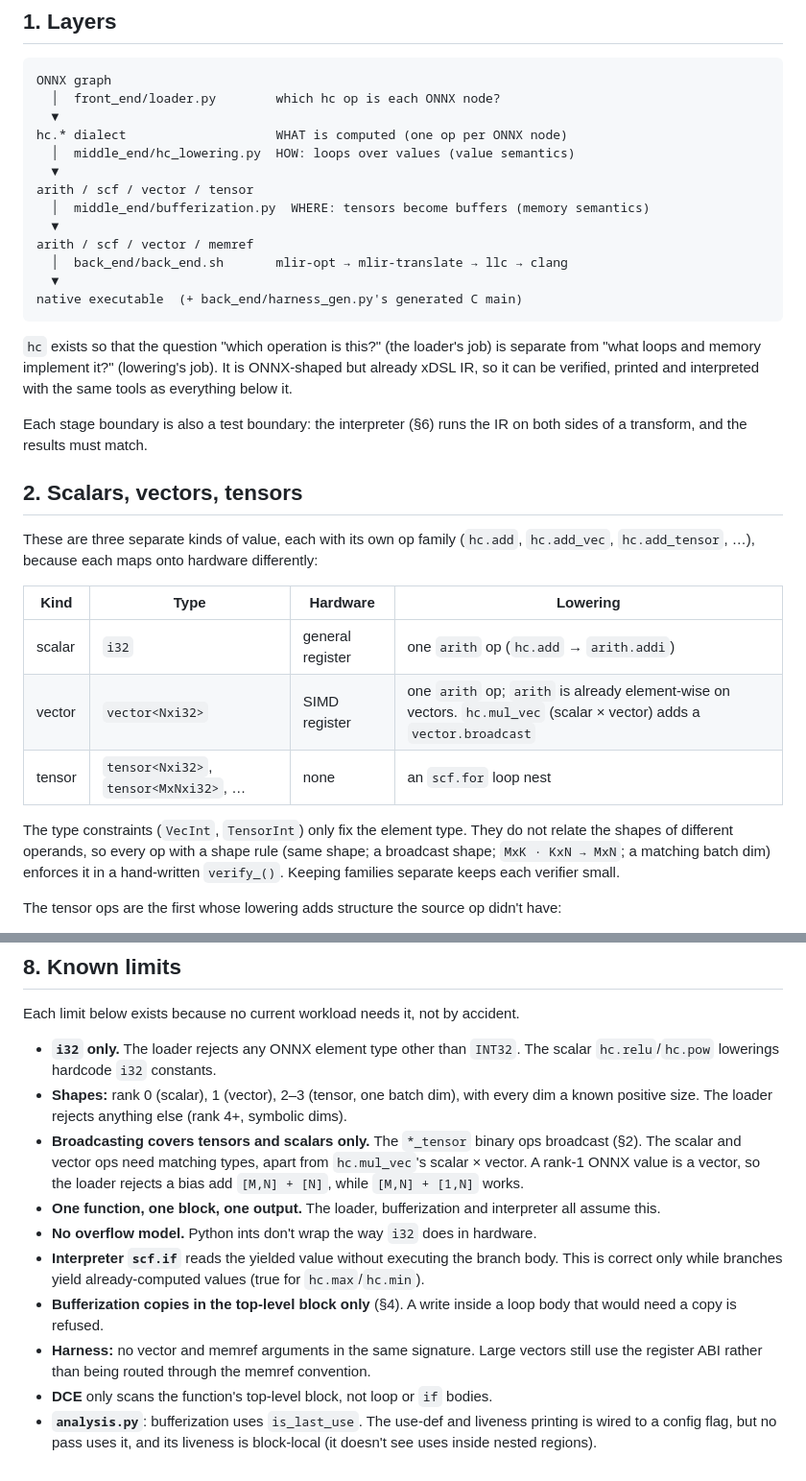
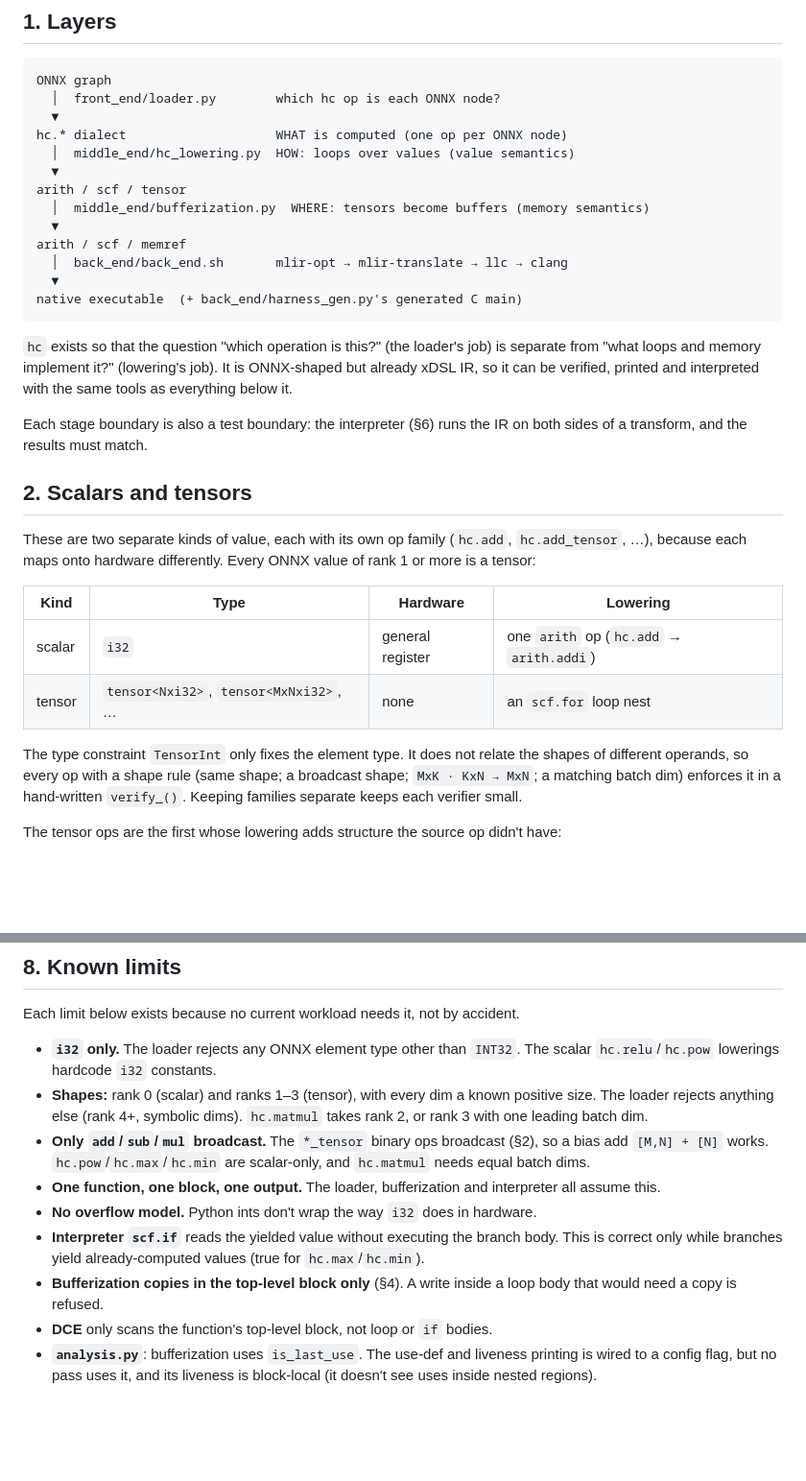
Before and after one commit to BorisPetkovic70/ml-compiler, a Markdown page: docs/DESIGN.md, 2 parts joined by grey strips. Shown at 96% size. Drawn GitHub-style; blank space fills up the shorter version.

```diff
--- a/docs/DESIGN.md
+++ b/docs/DESIGN.md
@@ -12,10 +12,10 @@ ONNX graph
 hc.* dialect                    WHAT is computed (one op per ONNX node)
   │  middle_end/hc_lowering.py  HOW: loops over values (value semantics)
   ▼
-arith / scf / vector / tensor
+arith / scf / tensor
   │  middle_end/bufferization.py  WHERE: tensors become buffers (memory semantics)
   ▼
-arith / scf / vector / memref
+arith / scf / memref
   │  back_end/back_end.sh       mlir-opt → mlir-translate → llc → clang
   ▼
 native executable  (+ back_end/harness_gen.py's generated C main)
@@ -28,18 +28,18 @@ so it can be verified, printed and interpreted with the same tools as everything
 Each stage boundary is also a test boundary: the interpreter (§6) runs the IR on both sides of
 a transform, and the results must match.
 
-## 2. Scalars, vectors, tensors
+## 2. Scalars and tensors
 
-These are three separate kinds of value, each with its own op family (`hc.add`, `hc.add_vec`,
-`hc.add_tensor`, …), because each maps onto hardware differently:
+These are two separate kinds of value, each with its own op family (`hc.add`,
+`hc.add_tensor`, …), because each maps onto hardware differently. Every ONNX value of rank 1
+or more is a tensor:
 
 | Kind | Type | Hardware | Lowering |
 |---|---|---|---|
 | scalar | `i32` | general register | one `arith` op (`hc.add` → `arith.addi`) |
-| vector | `vector<Nxi32>` | SIMD register | one `arith` op; `arith` is already element-wise on vectors. `hc.mul_vec` (scalar × vector) adds a `vector.broadcast` |
 | tensor | `tensor<Nxi32>`, `tensor<MxNxi32>`, … | none | an `scf.for` loop nest |
 
-The type constraints (`VecInt`, `TensorInt`) only fix the element type. They do not relate the
+The type constraint `TensorInt` only fixes the element type. It does not relate the
 shapes of different operands, so every op with a shape rule (same shape; a broadcast shape;
 `MxK · KxN → MxN`; a matching batch dim) enforces it in a hand-written `verify_()`. Keeping
 families separate keeps each verifier small.
@@ -272,12 +272,12 @@ Each limit below exists because no current workload needs it, not by accident.
 
 - **`i32` only.** The loader rejects any ONNX element type other than `INT32`. The scalar
   `hc.relu`/`hc.pow` lowerings hardcode `i32` constants.
-- **Shapes:** rank 0 (scalar), 1 (vector), 2–3 (tensor, one batch dim), with every dim a known
-  positive size. The loader rejects anything else (rank 4+, symbolic dims).
-- **Broadcasting covers tensors and scalars only.** The `*_tensor` binary ops broadcast (§2).
-  The scalar and vector ops need matching types, apart from `hc.mul_vec`'s scalar × vector.
-  A rank-1 ONNX value is a vector, so the loader rejects a bias add `[M,N] + [N]`, while
-  `[M,N] + [1,N]` works.
+- **Shapes:** rank 0 (scalar) and ranks 1–3 (tensor), with every dim a known positive size.
+  The loader rejects anything else (rank 4+, symbolic dims). `hc.matmul` takes rank 2, or
+  rank 3 with one leading batch dim.
+- **Only `add`/`sub`/`mul` broadcast.** The `*_tensor` binary ops broadcast (§2), so a bias
+  add `[M,N] + [N]` works. `hc.pow`/`hc.max`/`hc.min` are scalar-only, and `hc.matmul` needs
+  equal batch dims.
 - **One function, one block, one output.** The loader, bufferization and interpreter all
   assume this.
 - **No overflow model.** Python ints don't wrap the way `i32` does in hardware.
@@ -285,8 +285,6 @@ Each limit below exists because no current workload needs it, not by accident.
   correct only while branches yield already-computed values (true for `hc.max`/`hc.min`).
 - **Bufferization copies in the top-level block only** (§4). A write inside a loop body that
   would need a copy is refused.
-- **Harness:** no vector and memref arguments in the same signature. Large vectors still use the
-  register ABI rather than being routed through the memref convention.
 - **DCE** only scans the function's top-level block, not loop or `if` bodies.
 - **`analysis.py`**: bufferization uses `is_last_use`. The use-def and liveness printing is
   wired to a config flag, but no pass uses it, and its liveness is block-local (it doesn't see
```
Also changed, not shown: other parts of docs/DESIGN.md (+4 -4 lines), README.md (+9 -8 lines), docs/HOW_TO_ADD_AN_OP.md (+3 -5 lines).
